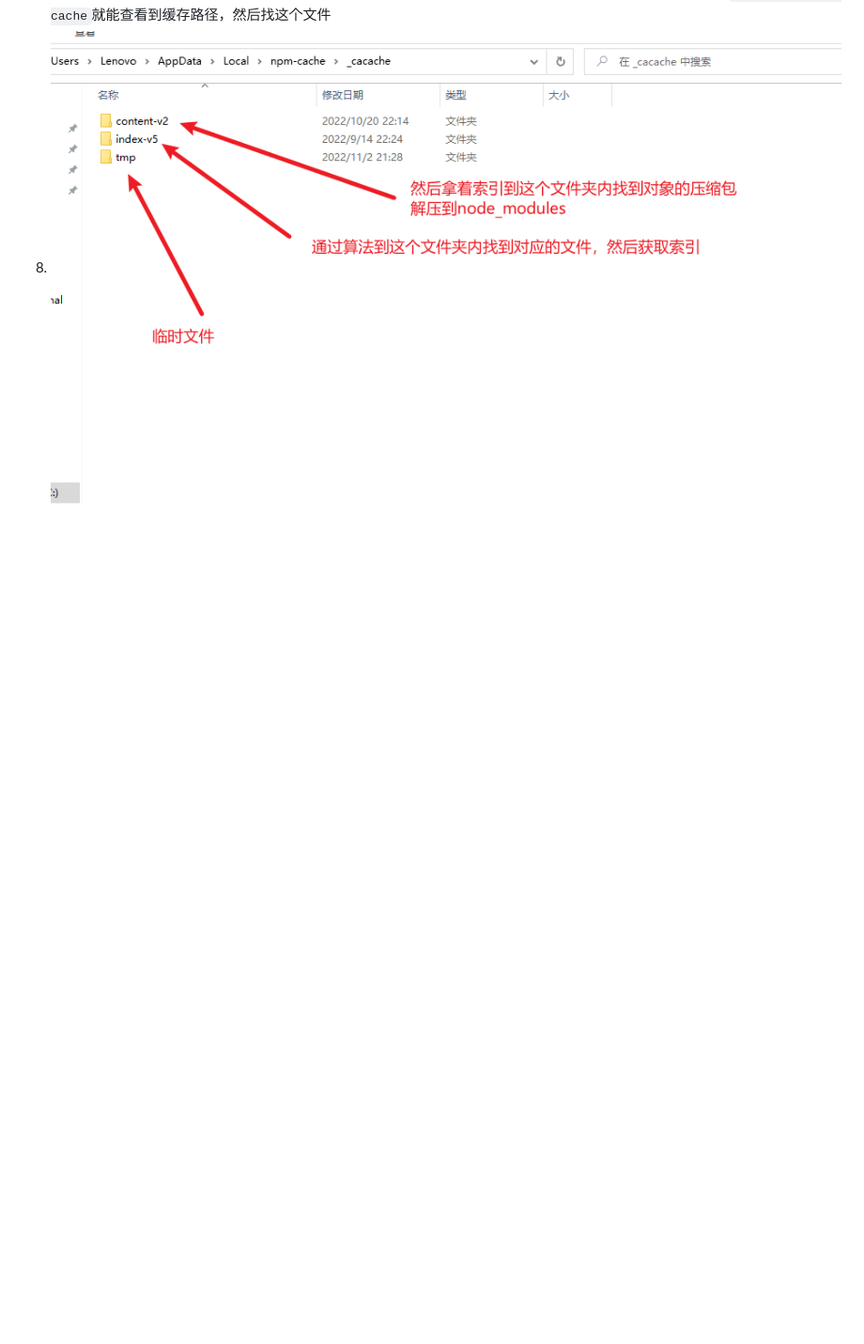
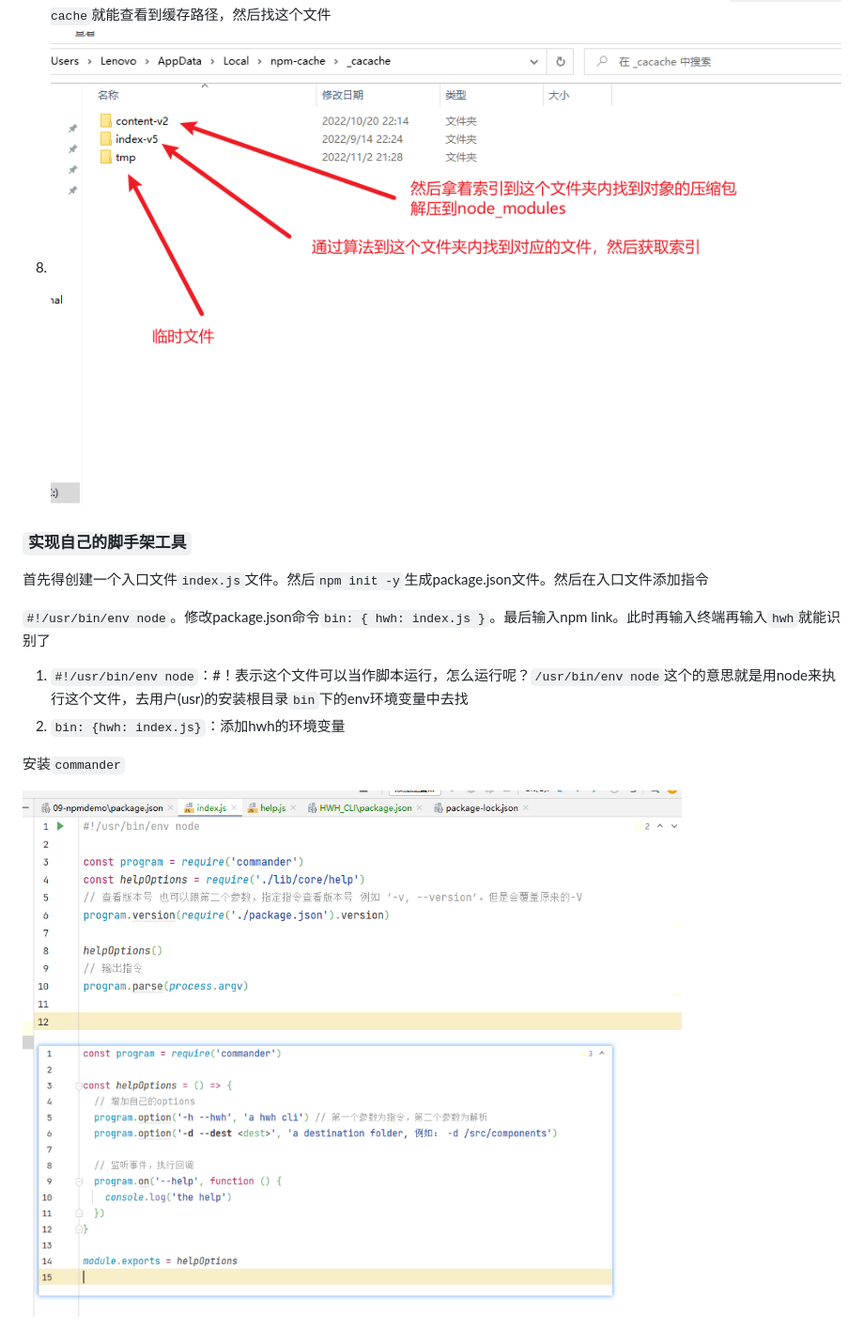
Before and after one commit to hwh49/node-study, a Markdown page: node-study.md, the part around the change. Shown: that part at 94% size. GitHub-like rendering; pictures changed too: node.assets/image-20221108231908179.png (added); blank space fills up the shorter version.

```diff
--- a/node-study.md
+++ b/node-study.md
@@ -379,3 +379,16 @@ copyFiles(oldFilePath, newFilePath)
 6. resolved：在registry仓库的下载地址
 7. integrity：从缓存中获取索引，在通过索引去获取压缩文件，最后解压到当前项目的node_modules。终端输入`npm config get cache`就能查看到缓存路径，然后找这个文件
 8. ![image-20221102213909688](./node.assets/image-20221102213909688.png)
+
+### `实现自己的脚手架工具`
+
+首先得创建一个入口文件`index.js`文件。然后`npm init -y`生成package.json文件。然后在入口文件添加指令
+
+`#!/usr/bin/env node`。修改package.json命令`bin: { hwh: index.js }`。最后输入npm link。此时再输入终端再输入`hwh`就能识别了
+
+1. `#!/usr/bin/env node`：#！表示这个文件可以当作脚本运行，怎么运行呢？`/usr/bin/env node`这个的意思就是用node来执行这个文件，去用户(usr)的安装根目录`bin`下的env环境变量中去找
+2. `bin: {hwh: index.js}`：添加hwh的环境变量
+
+安装`commander`
+
+![image-20221108231908179](./node.assets/image-20221108231908179.png)
```
Also changed, not shown: 5 other files.
